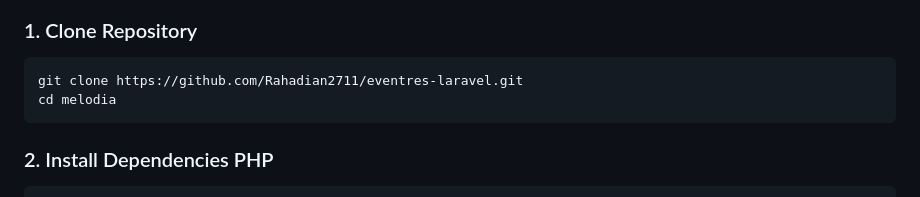
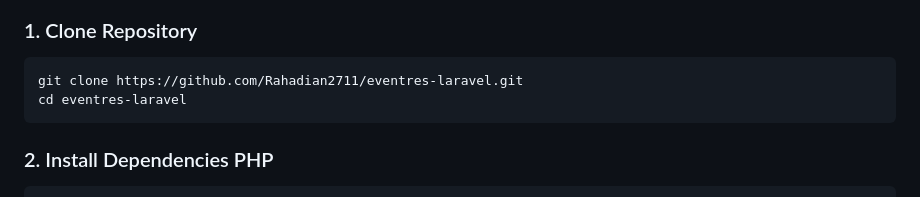
Before and after one commit to Rahadian2711/eventres-laravel, a Markdown page: README.md, the part around the change. Rendered like a GitHub page.

````diff
--- a/README.md
+++ b/README.md
@@ -69,7 +69,7 @@ Pastikan software berikut sudah terinstall sebelum memulai:
 
 ```bash
 git clone https://github.com/Rahadian2711/eventres-laravel.git
-cd melodia
+cd eventres-laravel
 ```
 
 ### 2. Install Dependencies PHP
````
